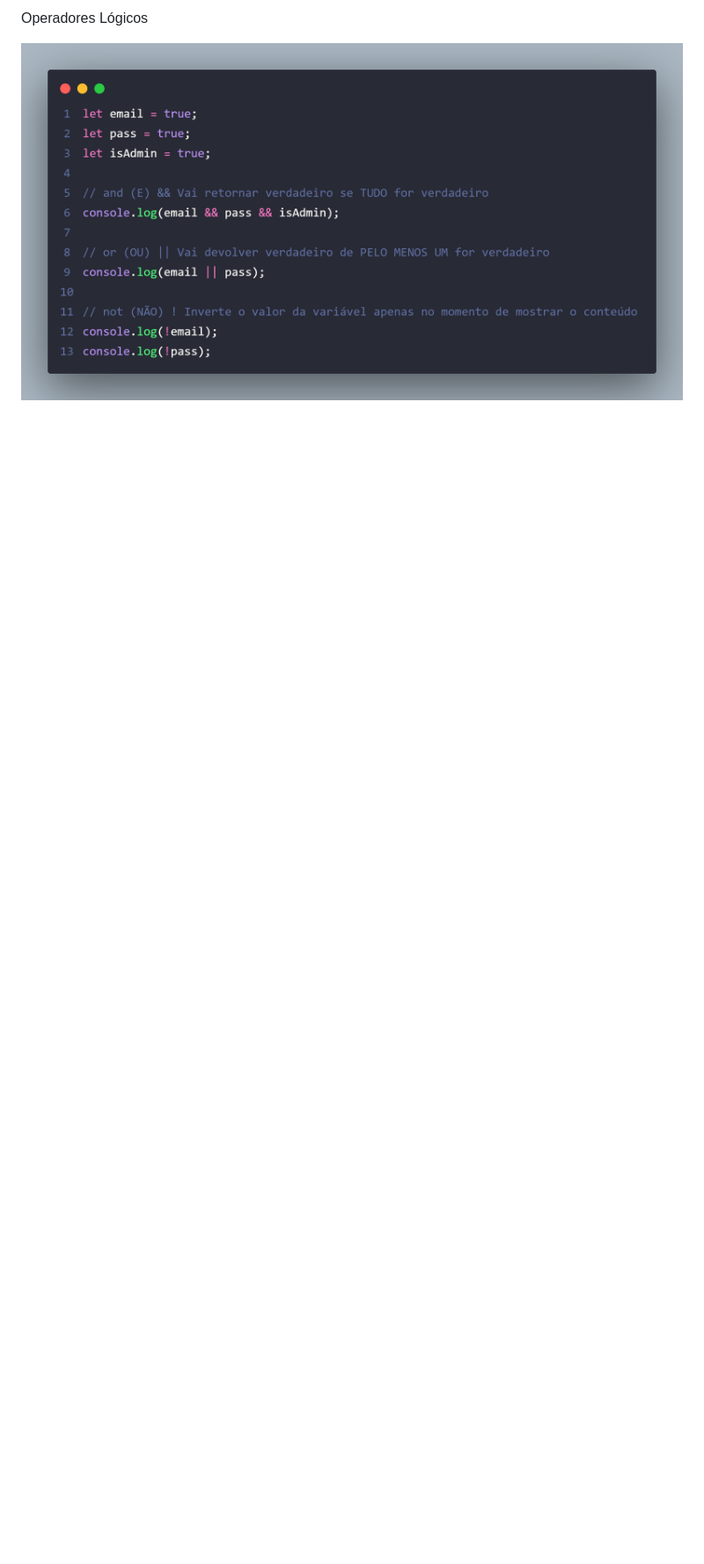
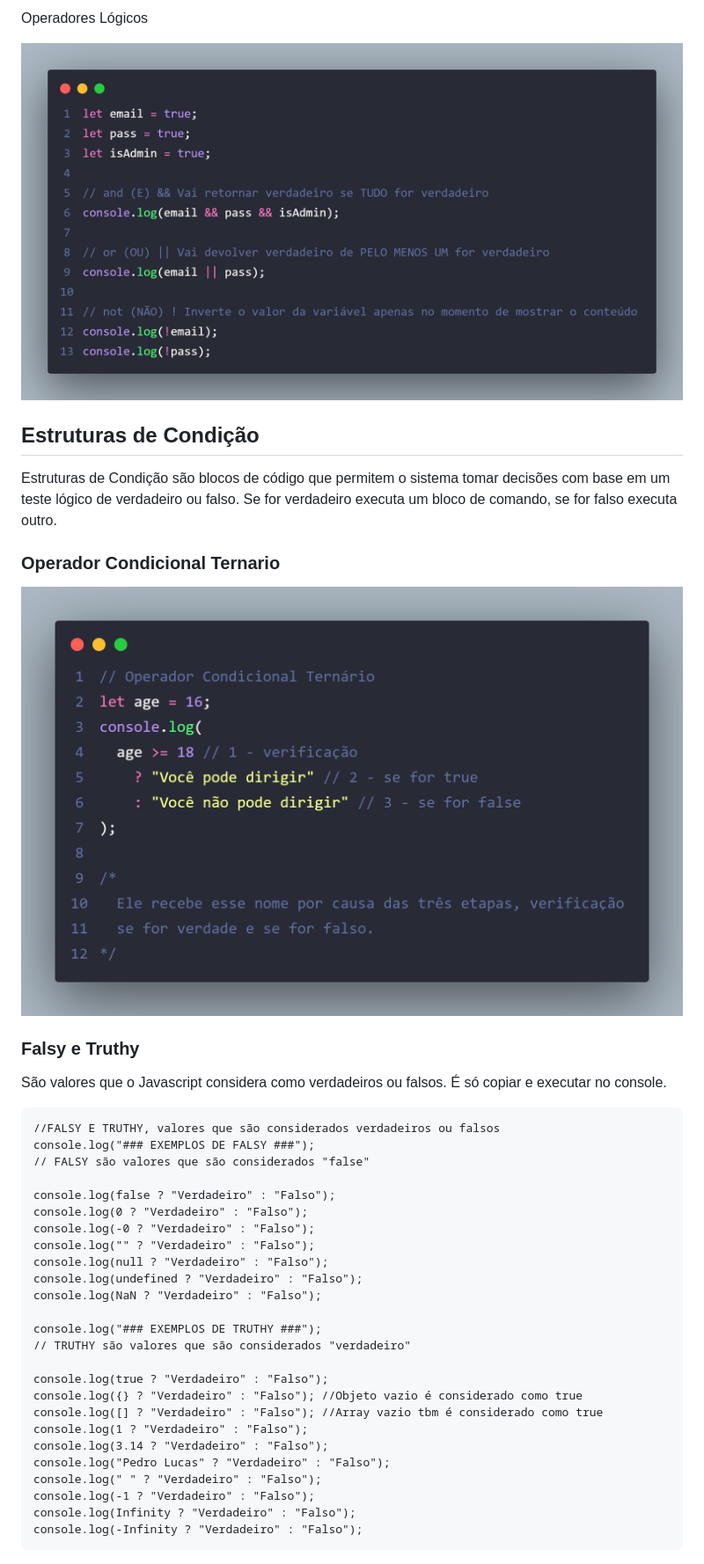
Before and after one commit to ppedrolucas/A-revisao, a Markdown page: README.md, the part around the change printed below. Shown: that part at 88% size. GitHub-like rendering; pictures changed too: cape/ternario.png (added); blank space fills up the shorter version.

````diff
--- a/README.md
+++ b/README.md
@@ -98,3 +98,47 @@ Operadores Lógicos
 <p>
   <img src="cape/logicos.png" width="100%">
 </p>
+
+## Estruturas de Condição
+
+Estruturas de Condição são blocos de código que permitem o sistema tomar decisões com base em um teste lógico de verdadeiro ou falso. Se for verdadeiro executa um bloco de comando, se for falso executa outro.
+
+### Operador Condicional Ternario
+
+<p>
+  <img src="cape/ternario.png" width="100%">
+</p>
+
+### Falsy e Truthy
+
+São valores que o Javascript considera como verdadeiros ou falsos.
+É só copiar e executar no console.
+
+```
+//FALSY E TRUTHY, valores que são considerados verdadeiros ou falsos
+console.log("### EXEMPLOS DE FALSY ###");
+// FALSY são valores que são considerados "false"
+
+console.log(false ? "Verdadeiro" : "Falso");
+console.log(0 ? "Verdadeiro" : "Falso");
+console.log(-0 ? "Verdadeiro" : "Falso");
+console.log("" ? "Verdadeiro" : "Falso");
+console.log(null ? "Verdadeiro" : "Falso");
+console.log(undefined ? "Verdadeiro" : "Falso");
+console.log(NaN ? "Verdadeiro" : "Falso");
+
+console.log("### EXEMPLOS DE TRUTHY ###");
+// TRUTHY são valores que são considerados "verdadeiro"
+
+console.log(true ? "Verdadeiro" : "Falso");
+console.log({} ? "Verdadeiro" : "Falso"); //Objeto vazio é considerado como true
+console.log([] ? "Verdadeiro" : "Falso"); //Array vazio tbm é considerado como true
+console.log(1 ? "Verdadeiro" : "Falso");
+console.log(3.14 ? "Verdadeiro" : "Falso");
+console.log("Pedro Lucas" ? "Verdadeiro" : "Falso");
+console.log(" " ? "Verdadeiro" : "Falso");
+console.log(-1 ? "Verdadeiro" : "Falso");
+console.log(Infinity ? "Verdadeiro" : "Falso");
+console.log(-Infinity ? "Verdadeiro" : "Falso");
+```
+
````
Also changed, not shown: other parts of README.md (+52 -0 lines), cape/falsy-truthy.png (added), cape/switch-case.png (added).
